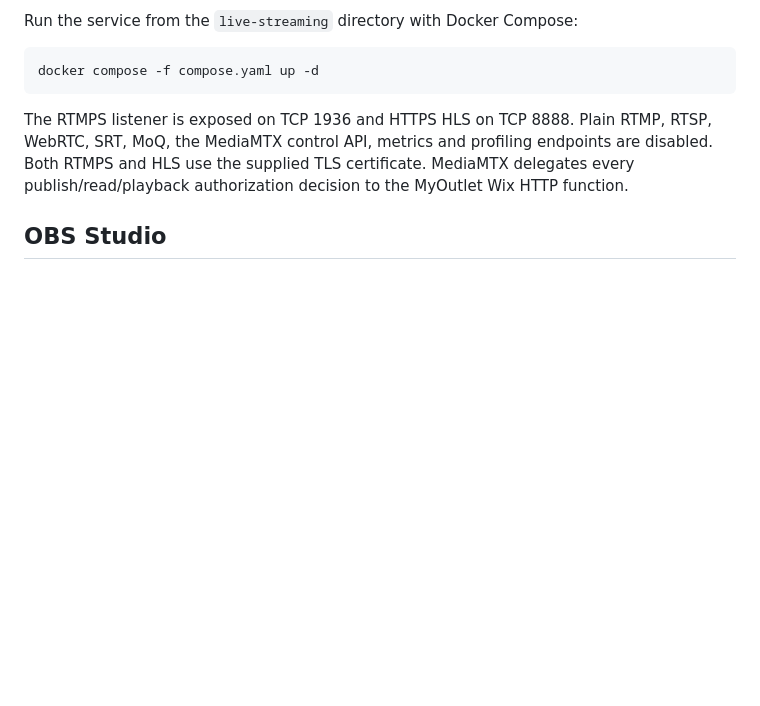
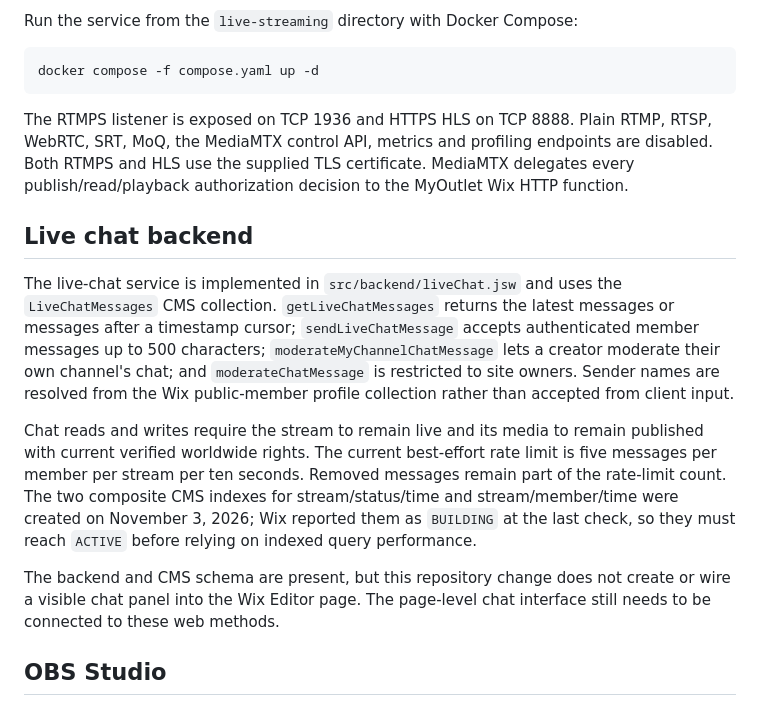
Before and after one commit to JAPStudios/MyOutlet, a Markdown page: LIVE_STREAMING.md, the part around the change. Rendered like a GitHub page; blank space fills up the shorter version.

Commit message:
Document live-chat backend and deployment boundary

```diff
--- a/LIVE_STREAMING.md
+++ b/LIVE_STREAMING.md
@@ -32,6 +32,14 @@ docker compose -f compose.yaml up -d
 
 The RTMPS listener is exposed on TCP 1936 and HTTPS HLS on TCP 8888. Plain RTMP, RTSP, WebRTC, SRT, MoQ, the MediaMTX control API, metrics and profiling endpoints are disabled. Both RTMPS and HLS use the supplied TLS certificate. MediaMTX delegates every publish/read/playback authorization decision to the MyOutlet Wix HTTP function.
 
+## Live chat backend
+
+The live-chat service is implemented in `src/backend/liveChat.jsw` and uses the `LiveChatMessages` CMS collection. `getLiveChatMessages` returns the latest messages or messages after a timestamp cursor; `sendLiveChatMessage` accepts authenticated member messages up to 500 characters; `moderateMyChannelChatMessage` lets a creator moderate their own channel's chat; and `moderateChatMessage` is restricted to site owners. Sender names are resolved from the Wix public-member profile collection rather than accepted from client input.
+
+Chat reads and writes require the stream to remain live and its media to remain published with current verified worldwide rights. The current best-effort rate limit is five messages per member per stream per ten seconds. Removed messages remain part of the rate-limit count. The two composite CMS indexes for stream/status/time and stream/member/time were created on November 3, 2026; Wix reported them as `BUILDING` at the last check, so they must reach `ACTIVE` before relying on indexed query performance.
+
+The backend and CMS schema are present, but this repository change does not create or wire a visible chat panel into the Wix Editor page. The page-level chat interface still needs to be connected to these web methods.
+
 ## OBS Studio
 
 In OBS, choose a custom streaming service. Paste the complete `ingestUrl` returned by `createLiveStream` into the Server field and leave the separate Stream Key field empty. The URL includes the per-session channel credential and must be treated as a secret. It is returned only by session creation; `getMyLiveStreams` never returns it.
```
